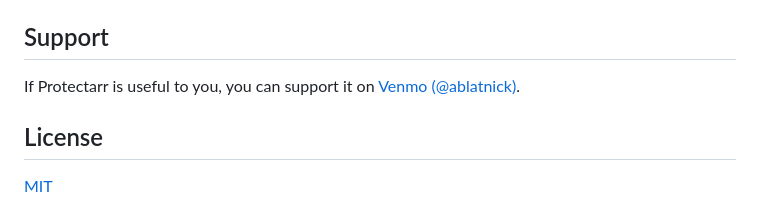
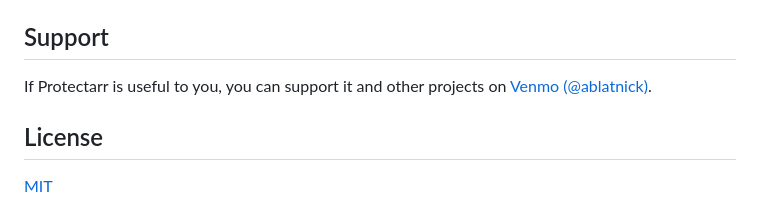
Before and after one commit to ablatnick/Protectarr, a Markdown page: README.md, the part around the change. Rendered like a GitHub page.

Commit message:
Update support section in README.md
Clarified support statement for Protectarr.

```diff
--- a/README.md
+++ b/README.md
@@ -268,7 +268,7 @@ pytest
 
 ## Support
 
-If Protectarr is useful to you, you can support it on [Venmo (@ablatnick)](https://venmo.com/u/ablatnick).
+If Protectarr is useful to you, you can support it and other projects on [Venmo (@ablatnick)](https://venmo.com/u/ablatnick).
 
 ## License
 
```
